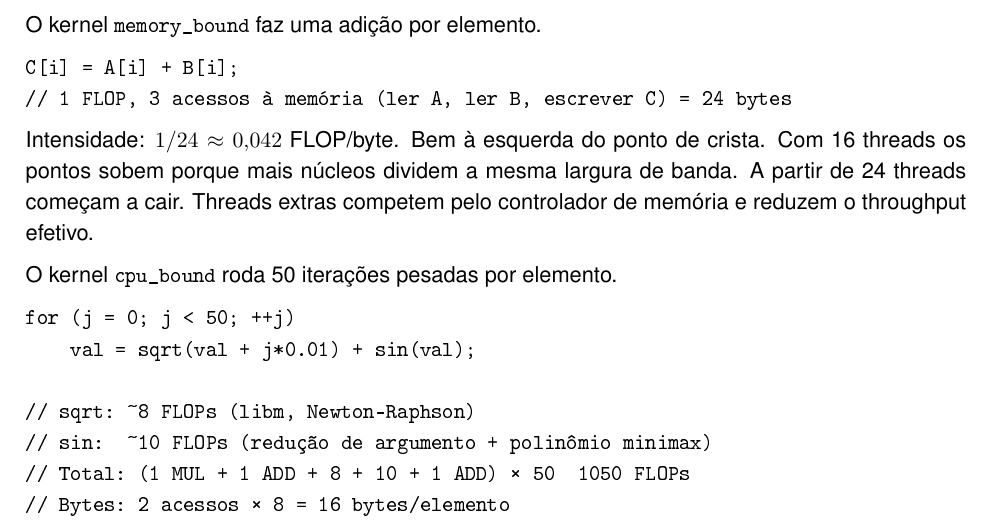
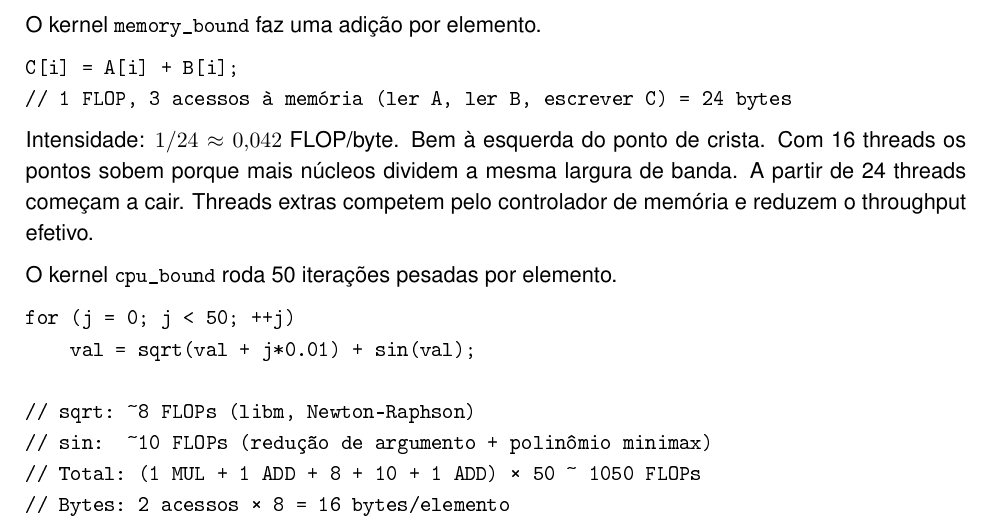
Before and after one commit to EugenioVLopes/programacao-paralela, a LaTeX document (tarefa04/relatorio.tex): part of page 5 of 6, cut so that both start at the same text. The pictures show the PDF file tarefa04/relatorio.pdf that the author committed with the source.

Commit message:
fix(tarefa04): substitui caractere Unicode ≈ por ~ no bloco verbatim

```diff
--- a/tarefa04/relatorio.tex
+++ b/tarefa04/relatorio.tex
@@ -80,7 +80,7 @@ for (j = 0; j < 50; ++j)
 
 // sqrt: ~8 FLOPs (libm, Newton-Raphson)
 // sin:  ~10 FLOPs (redução de argumento + polinômio minimax)
-// Total: (1 MUL + 1 ADD + 8 + 10 + 1 ADD) × 50 ≈ 1050 FLOPs
+// Total: (1 MUL + 1 ADD + 8 + 10 + 1 ADD) × 50 ~ 1050 FLOPs
 // Bytes: 2 acessos × 8 = 16 bytes/elemento
 \end{verbatim}
 
```
Also changed, not shown: tarefa04/relatorio.pdf.
